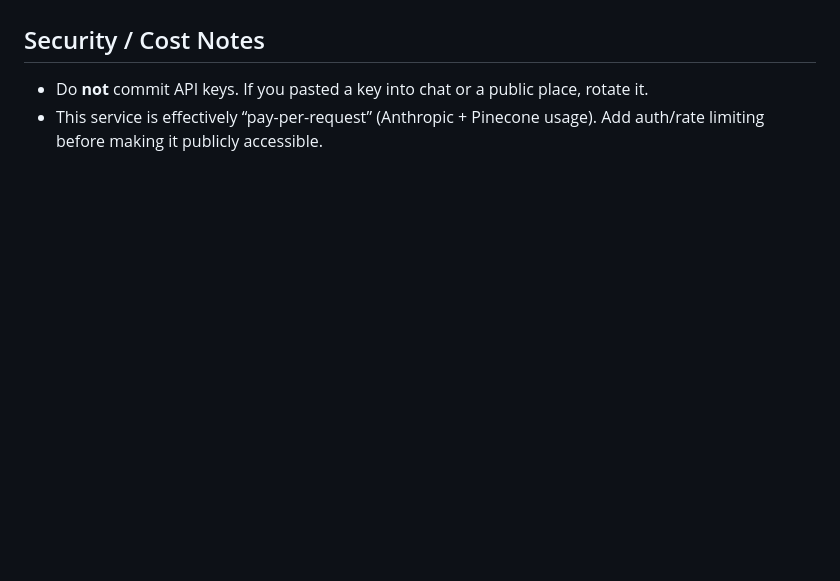
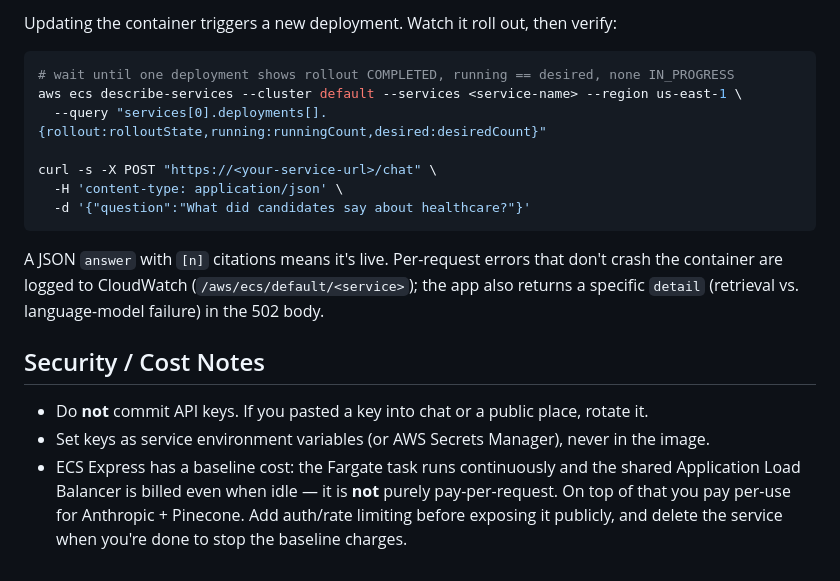
Before and after one commit to imranow/debate-chatbot, a Markdown page: README.md, the part around one of its changes. GitHub-like rendering; blank space fills up the shorter version.

````diff
--- a/README.md
+++ b/README.md
@@ -181,5 +212,24 @@ In the AWS Console:
+Updating the container triggers a new deployment. Watch it roll out, then verify:
+
+```bash
+# wait until one deployment shows rollout COMPLETED, running == desired, none IN_PROGRESS
+aws ecs describe-services --cluster default --services <service-name> --region us-east-1 \
+  --query "services[0].deployments[].{rollout:rolloutState,running:runningCount,desired:desiredCount}"
+
+curl -s -X POST "https://<your-service-url>/chat" \
+  -H 'content-type: application/json' \
+  -d '{"question":"What did candidates say about healthcare?"}'
+```
+
+A JSON `answer` with `[n]` citations means it's live. Per-request errors that don't crash
+the container are logged to CloudWatch (`/aws/ecs/default/<service>`); the app also returns
+a specific `detail` (retrieval vs. language-model failure) in the 502 body.
 
 ## Security / Cost Notes
 
 - Do **not** commit API keys. If you pasted a key into chat or a public place, rotate it.
-- This service is effectively “pay-per-request” (Anthropic + Pinecone usage). Add auth/rate limiting before making it publicly accessible.
+- Set keys as service environment variables (or AWS Secrets Manager), never in the image.
+- ECS Express has a baseline cost: the Fargate task runs continuously and the shared
+  Application Load Balancer is billed even when idle — it is **not** purely pay-per-request.
+  On top of that you pay per-use for Anthropic + Pinecone. Add auth/rate limiting before
+  exposing it publicly, and delete the service when you're done to stop the baseline charges.
````
Also changed, not shown: other parts of README.md (+57 -26 lines).
